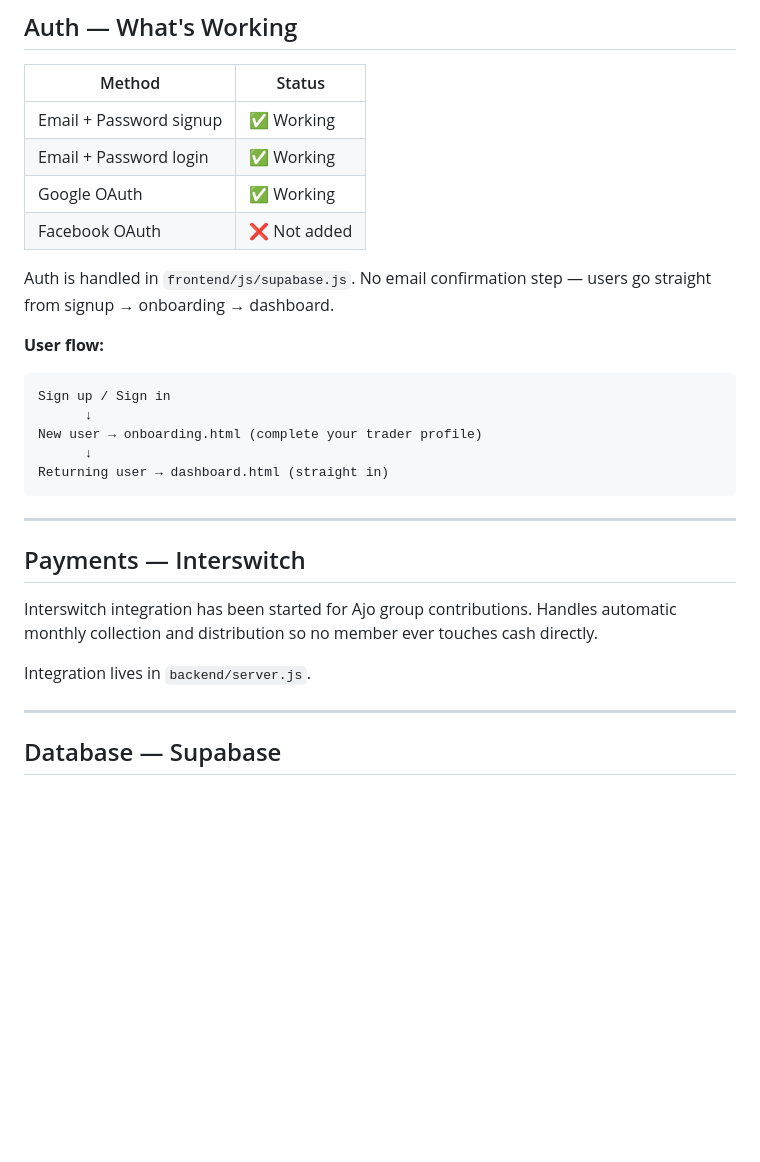
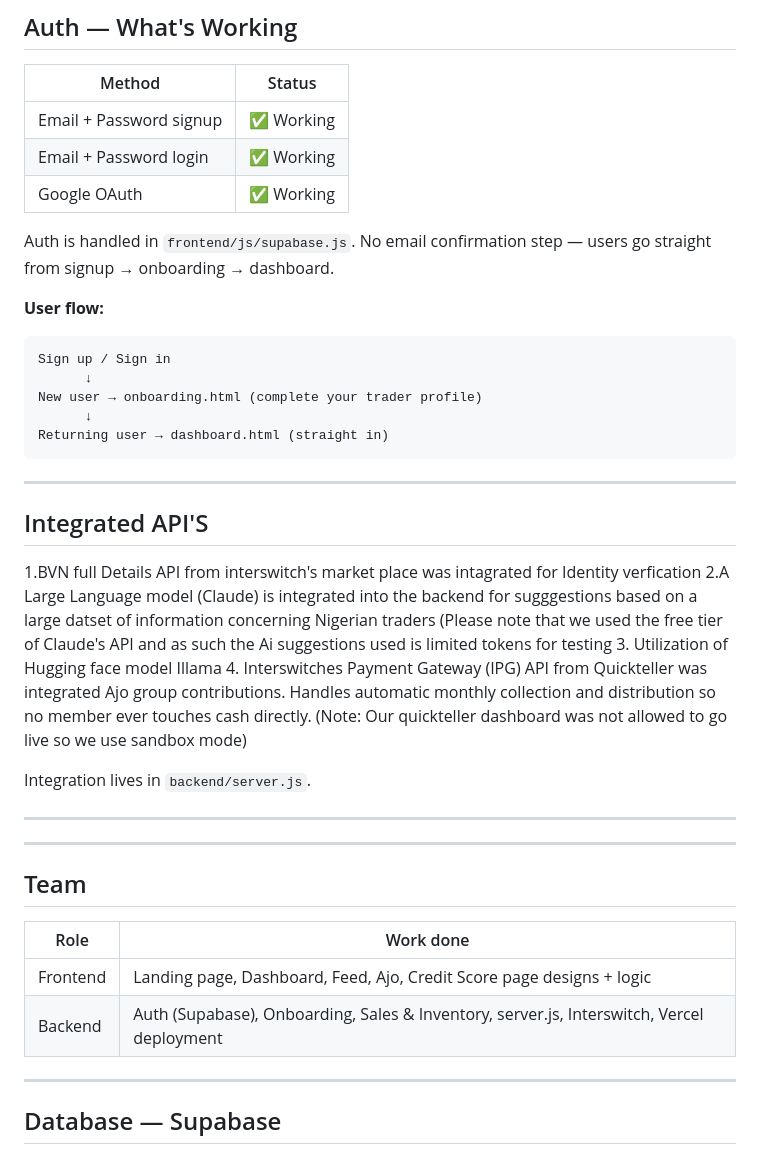
Before and after one commit to samuel-cyber/Team-BBS, a Markdown page: README.md, the part around one of its changes. GitHub-like rendering; blank space fills up the shorter version.

```diff
--- a/README.md
+++ b/README.md
@@ -81,7 +81,6 @@ BBS--SUWE/
 | Email + Password signup | ✅ Working |
 | Email + Password login | ✅ Working |
 | Google OAuth | ✅ Working |
-| Facebook OAuth | ❌ Not added |
 
 Auth is handled in `frontend/js/supabase.js`. No email confirmation step — users go straight from signup → onboarding → dashboard.
 
@@ -96,11 +95,25 @@ Returning user → dashboard.html (straight in)
 
 ---
 
-## Payments — Interswitch
+## Integrated API'S
 
-Interswitch integration has been started for Ajo group contributions. Handles automatic monthly collection and distribution so no member ever touches cash directly.
+1.BVN full Details API from interswitch's market place was intagrated for Identity verfication
+2.A Large Language model (Claude) is integrated into the backend for sugggestions based on a large datset of information concerning Nigerian traders (Please note that we used the free tier of Claude's API and as such the Ai suggestions used is limited tokens for testing
+3. Utilization of Hugging face model Illama
+4. Interswitches Payment Gateway (IPG) API from Quickteller was integrated Ajo group contributions. Handles automatic monthly collection and distribution so no member ever touches cash directly. (Note: Our quickteller dashboard was not allowed to go live so we use sandbox mode)
 
 Integration lives in `backend/server.js`.
+
+---
+
+---
+
+## Team
+
+| Role | Work done |
+|------|-----------|
+| Frontend | Landing page, Dashboard, Feed, Ajo, Credit Score page designs + logic |
+| Backend | Auth (Supabase), Onboarding, Sales & Inventory, server.js, Interswitch, Vercel deployment |
 
 ---
 
```
Also changed, not shown: other parts of README.md (+3 -28 lines).
